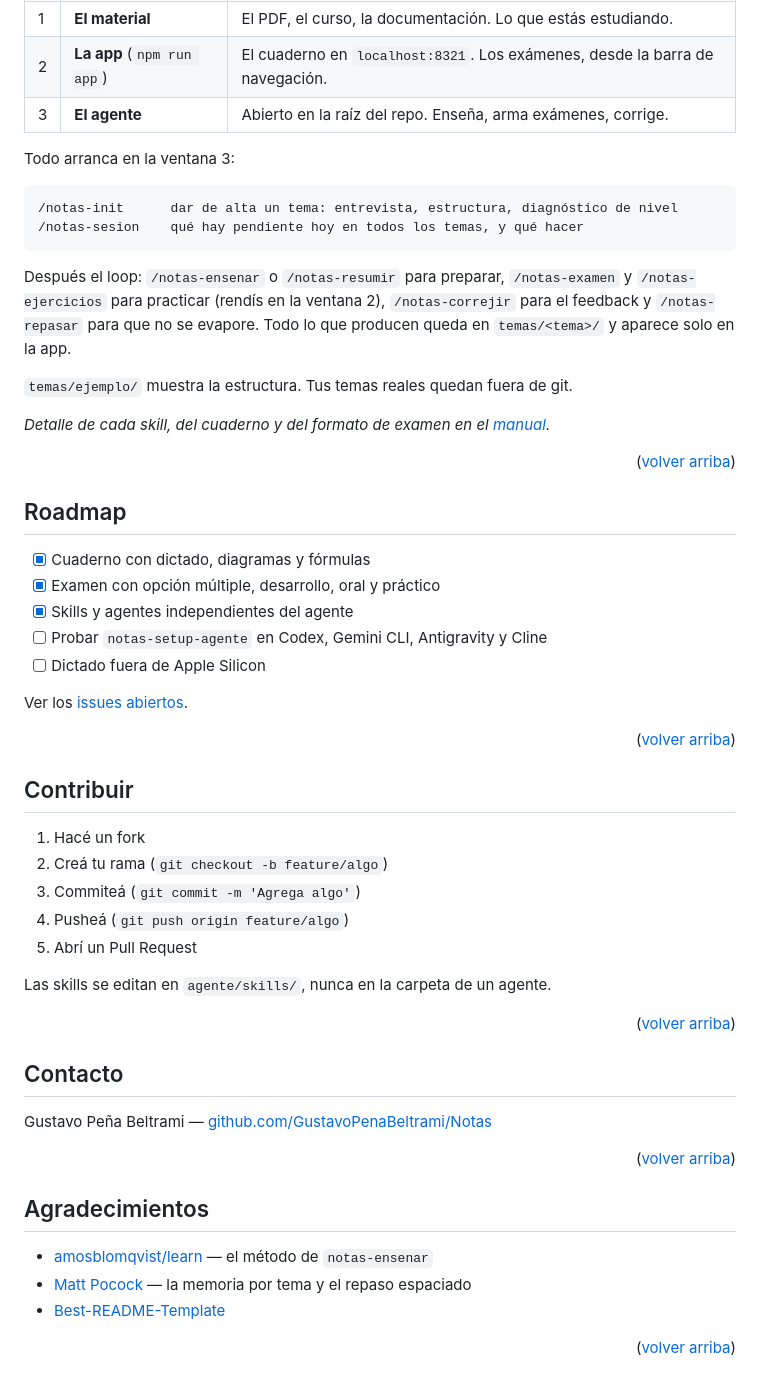
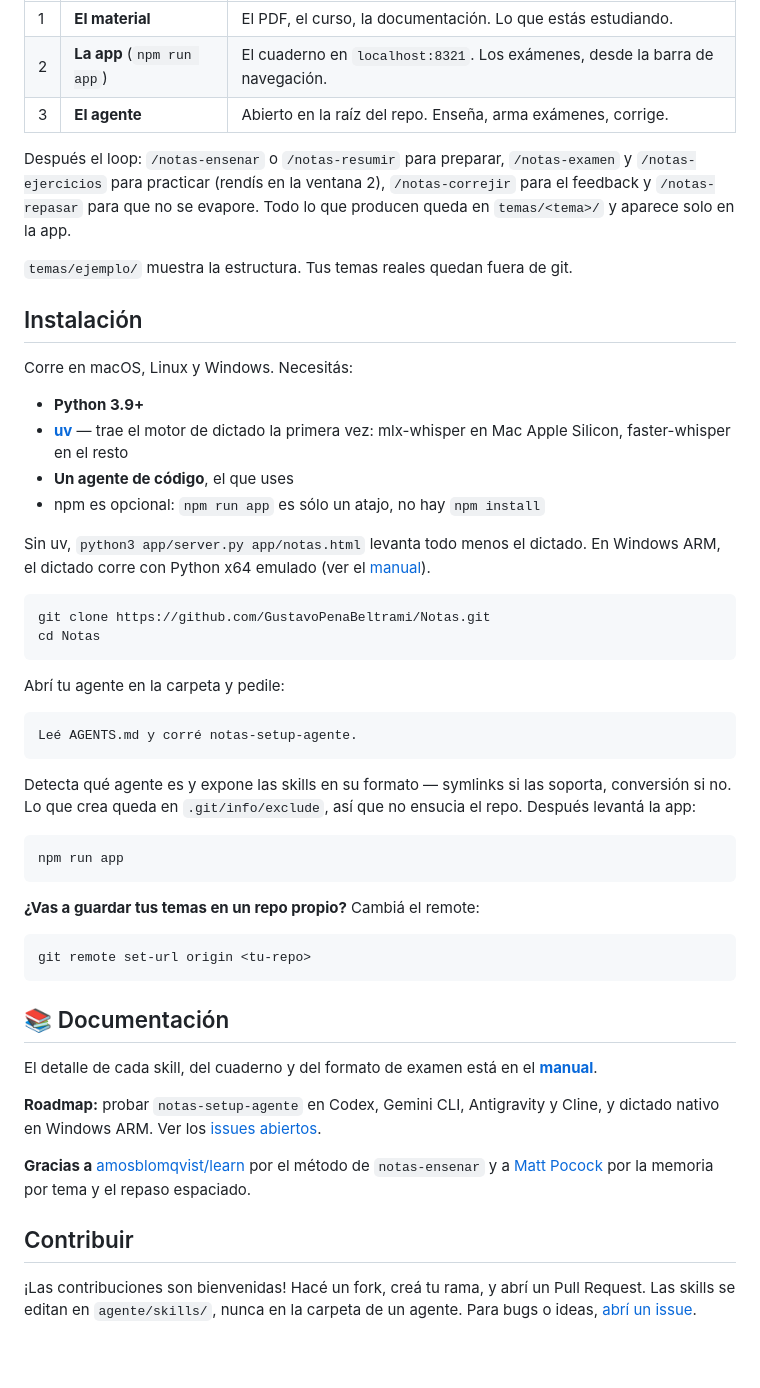
Before and after one commit to GustavoPenaBeltrami/Notas, a Markdown page: README.md, the part around one of its changes. Rendered like a GitHub page.

Commit message:
README: restyle after FastMCP layout, cross-platform prerequisites

````diff
--- a/README.md
+++ b/README.md
@@ -118,71 +72,52 @@ Se usa con **tres ventanas** lado a lado:
 | 2 | **La app** (`npm run app`) | El cuaderno en `localhost:8321`. Los exámenes, desde la barra de navegación. |
 | 3 | **El agente** | Abierto en la raíz del repo. Enseña, arma exámenes, corrige. |
 
-Todo arranca en la ventana 3:
-
-```
-/notas-init      dar de alta un tema: entrevista, estructura, diagnóstico de nivel
-/notas-sesion    qué hay pendiente hoy en todos los temas, y qué hacer
-```
-
-Después el loop: `/notas-ensenar` o `/notas-resumir` para preparar,
-`/notas-examen` y `/notas-ejercicios` para practicar (rendís en la ventana 2),
-`/notas-correjir` para el feedback y `/notas-repasar` para que no se evapore.
-Todo lo que producen queda en `temas/<tema>/` y aparece solo en la app.
+Después el loop: `/notas-ensenar` o `/notas-resumir` para preparar, `/notas-examen` y `/notas-ejercicios` para practicar (rendís en la ventana 2), `/notas-correjir` para el feedback y `/notas-repasar` para que no se evapore. Todo lo que producen queda en `temas/<tema>/` y aparece solo en la app.
 
 `temas/ejemplo/` muestra la estructura. Tus temas reales quedan fuera de git.
 
-_Detalle de cada skill, del cuaderno y del formato de examen en el [manual](docs/manual.md)._
+## Instalación
 
-<p align="right">(<a href="#readme-top">volver arriba</a>)</p>
+Corre en macOS, Linux y Windows. Necesitás:
 
-## Roadmap
+- **Python 3.9+**
+- **[uv](https://docs.astral.sh/uv/)** — trae el motor de dictado la primera vez: mlx-whisper en Mac Apple Silicon, faster-whisper en el resto
+- **Un agente de código**, el que uses
+- npm es opcional: `npm run app` es sólo un atajo, no hay `npm install`
 
-- [x] Cuaderno con dictado, diagramas y fórmulas
-- [x] Examen con opción múltiple, desarrollo, oral y práctico
-- [x] Skills y agentes independientes del agente
-- [ ] Probar `notas-setup-agente` en Codex, Gemini CLI, Antigravity y Cline
-- [ ] Dictado fuera de Apple Silicon
+Sin uv, `python3 app/server.py app/notas.html` levanta todo menos el dictado. En Windows ARM, el dictado corre con Python x64 emulado (ver el [manual](docs/manual.md#arrancar)).
 
-Ver los [issues abiertos](https://github.com/GustavoPenaBeltrami/Notas/issues).
+```sh
+git clone https://github.com/GustavoPenaBeltrami/Notas.git
+cd Notas
+```
 
-<p align="right">(<a href="#readme-top">volver arriba</a>)</p>
+Abrí tu agente en la carpeta y pedile:
+
+```
+Leé AGENTS.md y corré notas-setup-agente.
+```
+
+Detecta qué agente es y expone las skills en su formato — symlinks si las soporta, conversión si no. Lo que crea queda en `.git/info/exclude`, así que no ensucia el repo. Después levantá la app:
+
+```sh
+npm run app
+```
+
+**¿Vas a guardar tus temas en un repo propio?** Cambiá el remote:
+
+```sh
+git remote set-url origin <tu-repo>
+```
+
+## 📚 Documentación
+
+El detalle de cada skill, del cuaderno y del formato de examen está en el **[manual](docs/manual.md)**.
+
+**Roadmap:** probar `notas-setup-agente` en Codex, Gemini CLI, Antigravity y Cline, y dictado nativo en Windows ARM. Ver los [issues abiertos](https://github.com/GustavoPenaBeltrami/Notas/issues).
+
+**Gracias a** [amosblomqvist/learn](https://github.com/amosblomqvist/learn) por el método de `notas-ensenar` y a [Matt Pocock](https://github.com/mattpocock) por la memoria por tema y el repaso espaciado.
 
 ## Contribuir
 
-1. Hacé un fork
-2. Creá tu rama (`git checkout -b feature/algo`)
-3. Commiteá (`git commit -m 'Agrega algo'`)
-4. Pusheá (`git push origin feature/algo`)
-5. Abrí un Pull Request
-
-Las skills se editan en `agente/skills/`, nunca en la carpeta de un agente.
-
-<p align="right">(<a href="#readme-top">volver arriba</a>)</p>
-
-## Contacto
-
-Gustavo Peña Beltrami — [github.com/GustavoPenaBeltrami/Notas](https://github.com/GustavoPenaBeltrami/Notas)
-
-<p align="right">(<a href="#readme-top">volver arriba</a>)</p>
-
-## Agradecimientos
-
-* [amosblomqvist/learn](https://github.com/amosblomqvist/learn) — el método de `notas-ensenar`
-* [Matt Pocock](https://github.com/mattpocock) — la memoria por tema y el repaso espaciado
-* [Best-README-Template](https://github.com/othneildrew/Best-README-Template)
-
-<p align="right">(<a href="#readme-top">volver arriba</a>)</p>
-
-[stars-shield]: https://img.shields.io/github/stars/GustavoPenaBeltrami/Notas.svg?style=for-the-badge
-[stars-url]: https://github.com/GustavoPenaBeltrami/Notas/stargazers
-[issues-shield]: https://img.shields.io/github/issues/GustavoPenaBeltrami/Notas.svg?style=for-the-badge
-[issues-url]: https://github.com/GustavoPenaBeltrami/Notas/issues
-[Python-shield]: https://img.shields.io/badge/Python-3776AB?style=for-the-badge&logo=python&logoColor=white
-[Python-url]: https://www.python.org/
-[JS-shield]: https://img.shields.io/badge/JavaScript-F7DF1E?style=for-the-badge&logo=javascript&logoColor=black
-[JS-url]: https://developer.mozilla.org/docs/Web/JavaScript
-[Mermaid-shield]: https://img.shields.io/badge/Mermaid-FF3670?style=for-the-badge&logo=mermaid&logoColor=white
-[Mermaid-url]: https://mermaid.js.org/
-[KaTeX-shield]: https://img.shields.io/badge/KaTeX-329894?style=for-the-badge
-[KaTeX-url]: https://katex.org/
+¡Las contribuciones son bienvenidas! Hacé un fork, creá tu rama, y abrí un Pull Request. Las skills se editan en `agente/skills/`, nunca en la carpeta de un agente. Para bugs o ideas, [abrí un issue](https://github.com/GustavoPenaBeltrami/Notas/issues/new).
````
Also changed, not shown: other parts of README.md (+51 -97 lines).
